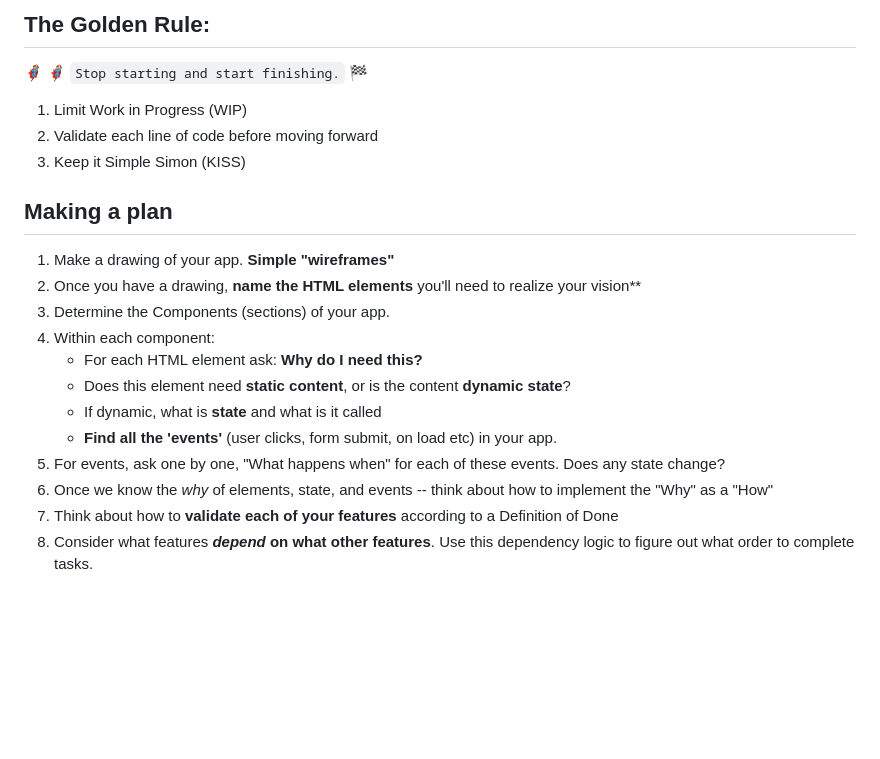
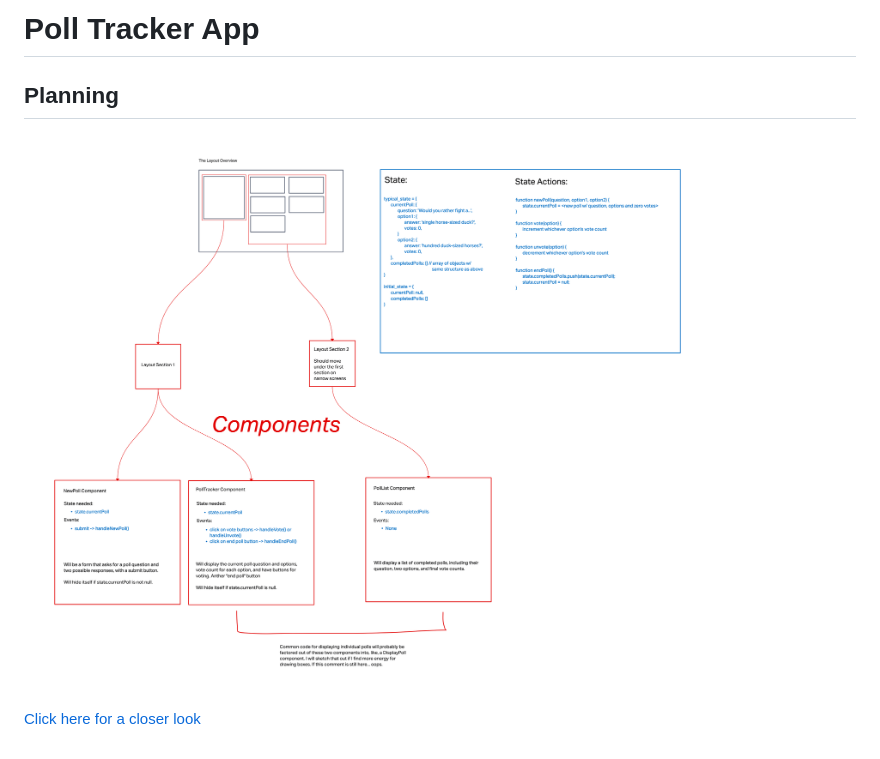
Before and after one commit to david-qz/poll-tracker, a Markdown page: README.md, the part around the change. GitHub-like rendering; pictures changed too: assets/readme/wireframe.png (added); blank space fills up the shorter version.

Commit message:
Add the plan to README

```diff
--- a/README.md
+++ b/README.md
@@ -1,22 +1,7 @@
-## The Golden Rule:
+# Poll Tracker App
 
-🦸 🦸‍♂️ `Stop starting and start finishing.` 🏁
+## Planning
 
-1. Limit Work in Progress (WIP)
-1. Validate each line of code before moving forward
-1. Keep it Simple Simon (KISS)
+![](assets/readme/wireframe.png)
 
-## Making a plan
-
-1. Make a drawing of your app. **Simple "wireframes"**
-1. Once you have a drawing, **name the HTML elements** you'll need to realize your vision**
-1. Determine the Components (sections) of your app.
-1. Within each component:
-    - For each HTML element ask: **Why do I need this?**
-    - Does this element need **static content**, or is the content **dynamic state**?
-    - If dynamic, what is **state** and what is it called
-    - **Find all the 'events'** (user clicks, form submit, on load etc) in your app.
-1. For events, ask one by one, "What happens when" for each of these events. Does any state change?
-1. Once we know the _why_ of elements, state, and events -- think about how to implement the "Why" as a "How"
-1. Think about how to **validate each of your features** according to a Definition of Done
-1. Consider what features **_depend_ on what other features**. Use this dependency logic to figure out what order to complete tasks.
+[Click here for a closer look](https://david501909.invisionapp.com/freehand/Untitled-Mp6IjgXnL?dsid_h=a1e549fd14162d0bcbed07f66f1793457ea0b8b9968e7bbae04369dfa04baae9&uid_h=387e37cfe616e08bd244d936d13da83c960878118835f20c62919dce906117f1)
```
